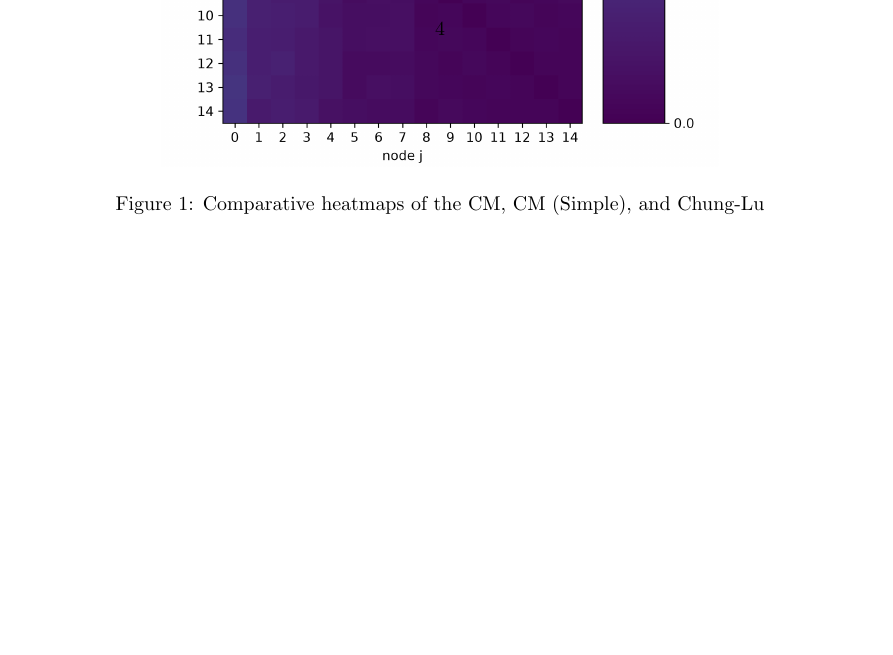
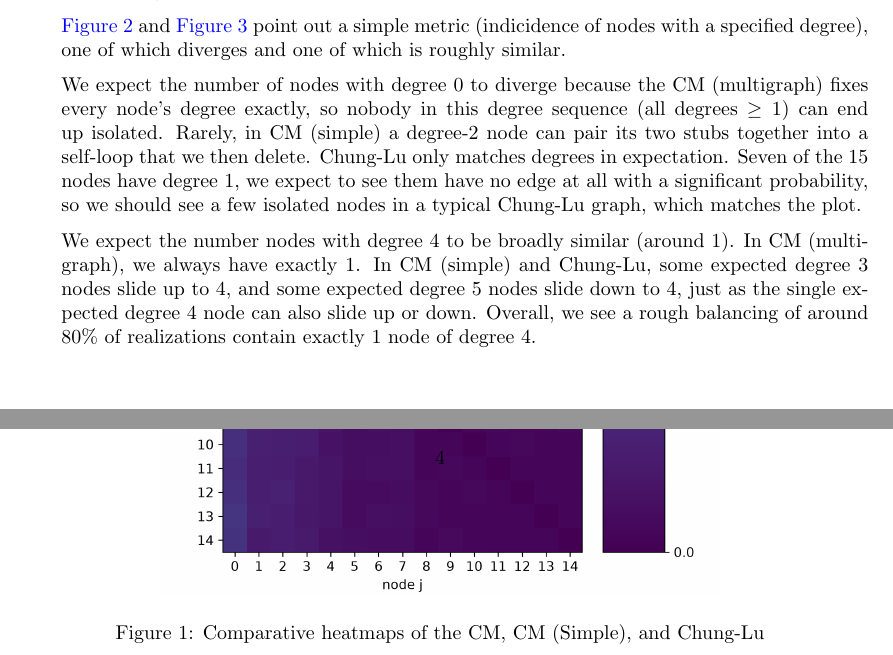
Before and after one commit to 14arjunk/CNET5051_Assignments, a LaTeX problem sheet (Assignment 2 Files/assignment2_kumar.tex): part of page 4 of 12 before the commit and two parts of pages 3 and 4 of 12 after it, the two joined at a grey line, cut at the place of the change, the shorter picture padded with empty space. Compiled offline with pdfLaTeX.

Commit message:
a02 discussion

```diff
--- a/Assignment 2 Files/assignment2_kumar.tex
+++ b/Assignment 2 Files/assignment2_kumar.tex
@@ -175,6 +175,12 @@ This helps us to assess if all three models are producing ``similar" graphs.
     \item Chung-Lu collapses probabilities to 1 when they exceed it, guaranteeing the presence of certain edges, for example, $p_{0,1}=1$. In CM (simple), while that edge is frequently present, they are not always, accounting for the differences in panels 2 and 3.
     \item On average, the models largely agree except at the hubs themselves, where CM (multigraph) and Chung-Lu's capped probability each break expectations in a different way. In addition, the heatmaps only give means, and say nothing with regard to the variance of degree. For example, in CM (multigraph) every leaf has a degree of 1, whereas in Chung-Lu, some leaves end up as isolated nodes.
 \end{itemize}
+\autoref{fig:isolated} and \autoref{fig:deg4} point out a simple metric (indicidence of nodes with a specified degree), one of which diverges and one of which is roughly similar.
+
+We expect the number of nodes with degree 0 to diverge because the CM (multigraph) fixes every node's degree exactly, so nobody in this degree sequence (all degrees $\geq 1$) can end up isolated. Rarely, in CM (simple) a degree-2 node can pair its two stubs together into a self-loop that we then delete. Chung-Lu only matches degrees in expectation. Seven of the 15 nodes have degree 1, we expect to see them have no edge at all with a significant probability, so we should see a few isolated nodes in a typical Chung-Lu graph, which matches the plot.
+
+We expect the number nodes with degree 4 to be broadly similar (around 1). In CM (multigraph), we always have exactly 1. In CM (simple) and Chung-Lu, some expected degree 3 nodes slide up to 4, and some expected degree 5 nodes slide down to 4, just as the single expected degree 4 node can also slide up or down. Overall, we see a rough balancing of around 80\% of realizations contain exactly 1 node of degree 4.
+
 
 \end{enumerate}
 \clearpage
```
